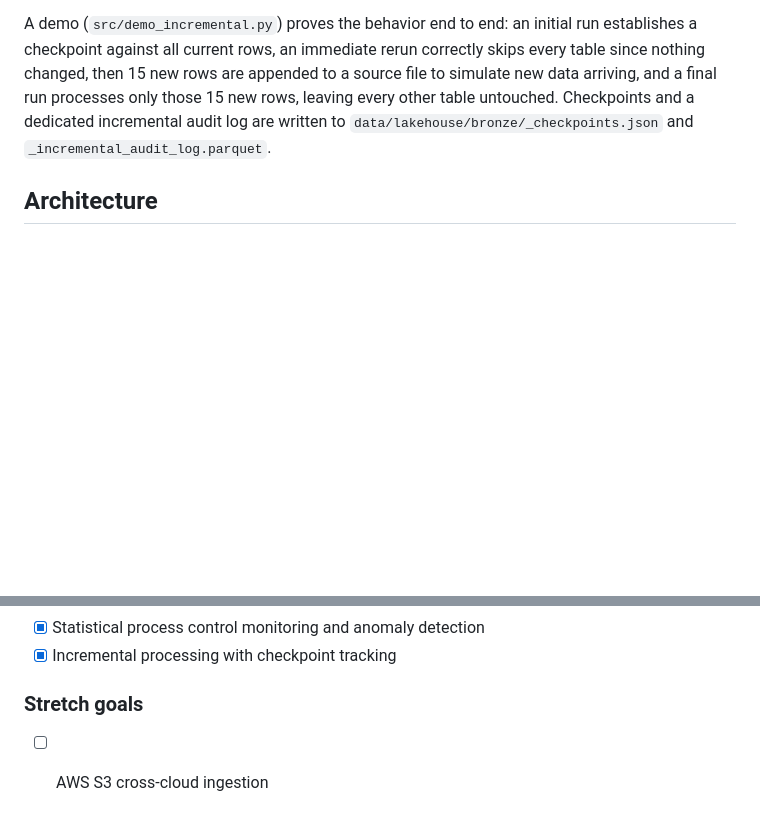
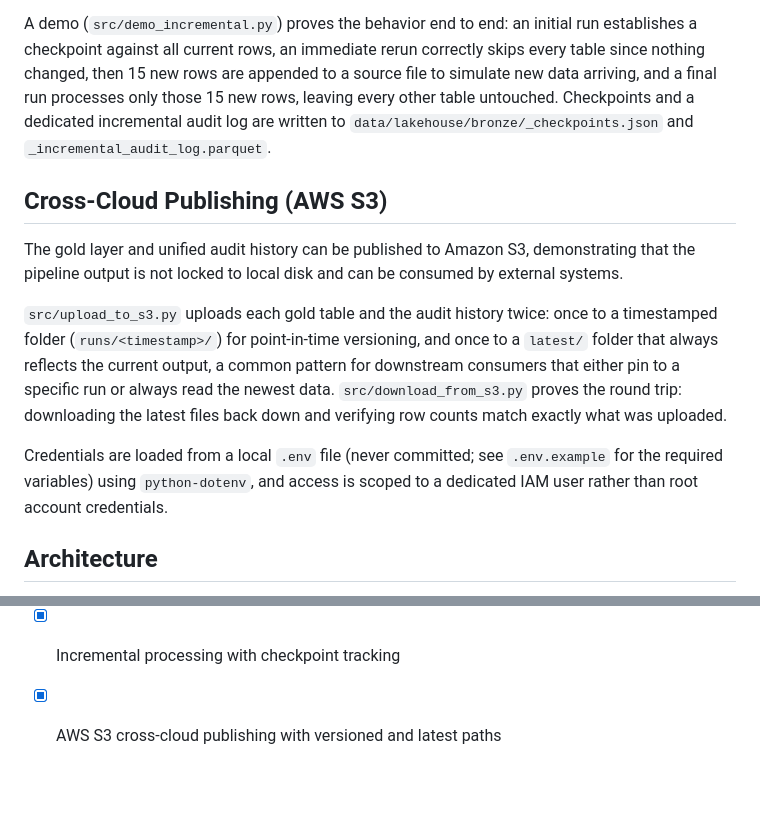
Before and after one commit to Dheeraj1412/regulated-life-sciences-lakehouse, a Markdown page: README.md, 2 parts joined by grey strips. Drawn GitHub-style; blank space fills up the shorter version.

Commit message:
Document Phase 13: AWS S3 cross-cloud publishing complete

```diff
--- a/README.md
+++ b/README.md
@@ -69,6 +69,14 @@ After the simulation, the pipeline automatically restores the clean baseline dat
 In addition to the full-refresh pipeline described above, the platform includes an incremental ingestion path (`src/bronze_ingestion_incremental.py`) that tracks a per-table checkpoint of rows already processed and only ingests rows arriving after that checkpoint, appending them to the existing bronze table instead of reprocessing the full source file.
 
 A demo (`src/demo_incremental.py`) proves the behavior end to end: an initial run establishes a checkpoint against all current rows, an immediate rerun correctly skips every table since nothing changed, then 15 new rows are appended to a source file to simulate new data arriving, and a final run processes only those 15 new rows, leaving every other table untouched. Checkpoints and a dedicated incremental audit log are written to `data/lakehouse/bronze/_checkpoints.json` and `_incremental_audit_log.parquet`.
+
+## Cross-Cloud Publishing (AWS S3)
+
+The gold layer and unified audit history can be published to Amazon S3, demonstrating that the pipeline output is not locked to local disk and can be consumed by external systems.
+
+`src/upload_to_s3.py` uploads each gold table and the audit history twice: once to a timestamped folder (`runs/<timestamp>/`) for point-in-time versioning, and once to a `latest/` folder that always reflects the current output, a common pattern for downstream consumers that either pin to a specific run or always read the newest data. `src/download_from_s3.py` proves the round trip: downloading the latest files back down and verifying row counts match exactly what was uploaded.
+
+Credentials are loaded from a local `.env` file (never committed; see `.env.example` for the required variables) using `python-dotenv`, and access is scoped to a dedicated IAM user rather than root account credentials.
 
 ## Architecture
 
@@ -175,7 +183,4 @@ Designed to be portable to PySpark and Delta Lake for production-scale deploymen
 - [x] REST API layer with interactive dashboard UI
 - [x] Statistical process control monitoring and anomaly detection
 - [x] Incremental processing with checkpoint tracking
-
-### Stretch goals
-
-- [ ] AWS S3 cross-cloud ingestion
+- [x] AWS S3 cross-cloud publishing with versioned and latest paths
```
